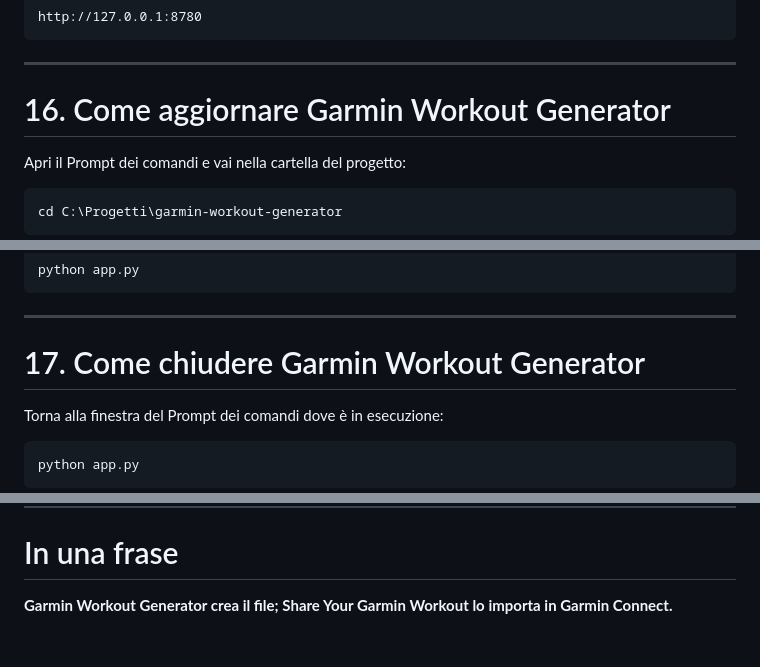
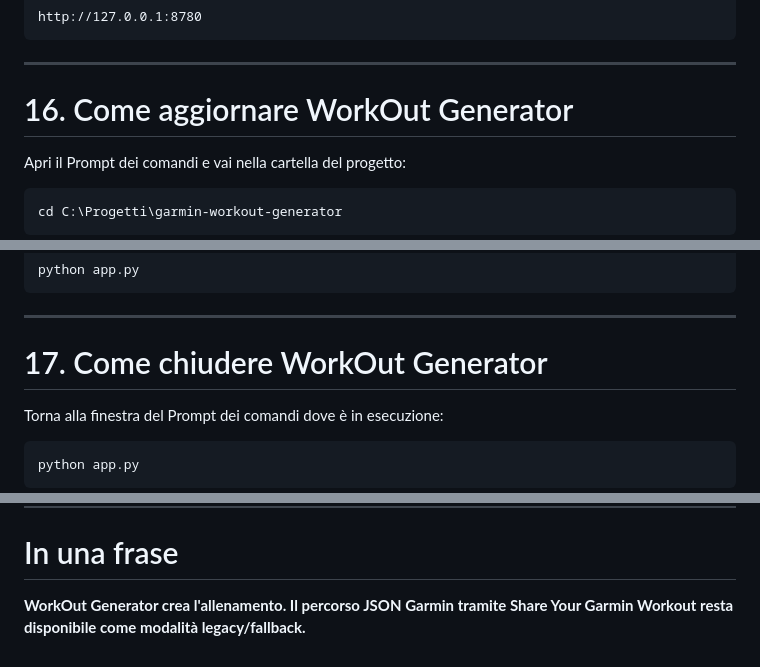
Before and after one commit to P4oloR/garmin-workout-generator, a Markdown page: docs/USER_GUIDE.md, 3 parts joined by grey strips. Rendered like a GitHub page.

```diff
--- a/docs/USER_GUIDE.md
+++ b/docs/USER_GUIDE.md
@@ -333,7 +333,7 @@ http://127.0.0.1:8780
 
 ---
 
-# 16. Come aggiornare Garmin Workout Generator
+# 16. Come aggiornare WorkOut Generator
 
 Apri il Prompt dei comandi e vai nella cartella del progetto:
 
@@ -361,7 +361,7 @@ python app.py
 
 ---
 
-# 17. Come chiudere Garmin Workout Generator
+# 17. Come chiudere WorkOut Generator
 
 Torna alla finestra del Prompt dei comandi dove è in esecuzione:
 
@@ -464,4 +464,4 @@ Prova prima con un workout semplice e verifica che l'estensione Share Your Garmi
 
 # In una frase
 
-**Garmin Workout Generator crea il file; Share Your Garmin Workout lo importa in Garmin Connect.**
+**WorkOut Generator crea l'allenamento. Il percorso JSON Garmin tramite Share Your Garmin Workout resta disponibile come modalità legacy/fallback.**
```
Also changed, not shown: other parts of docs/USER_GUIDE.md (+9 -9 lines).
